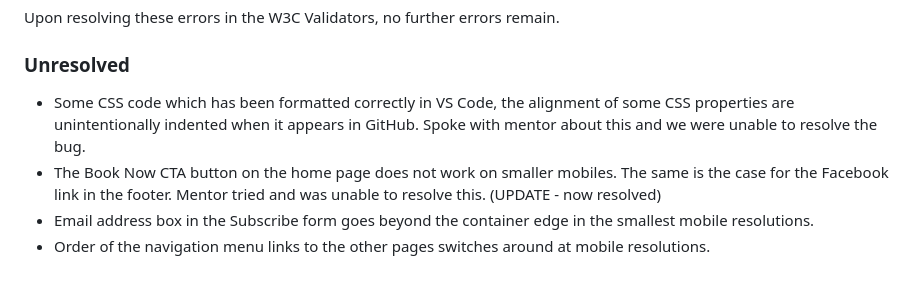
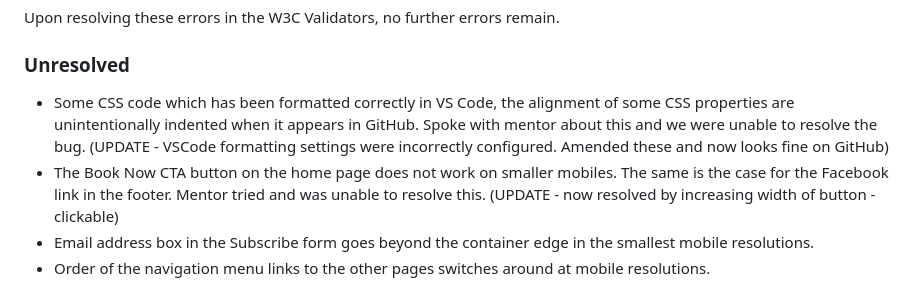
Before and after one commit to NickCMoore/beeston-castle, a Markdown page: TESTING.md, the part around the change. Drawn GitHub-style.

Commit message:
Update Testing log with latest on unresolved errors

```diff
--- a/TESTING.md
+++ b/TESTING.md
@@ -140,8 +140,8 @@ Upon resolving these errors in the W3C Validators, no further errors remain.
 
 ### Unresolved <a name="resolved-bugs"></a>
 
-* Some CSS code which has been formatted correctly in VS Code, the alignment of some CSS properties are unintentionally indented when it appears in GitHub. Spoke with mentor about this and we were unable to resolve the bug.
-* The Book Now CTA button on the home page does not work on smaller mobiles. The same is the case for the Facebook link in the footer. Mentor tried and was unable to resolve this. (UPDATE - now resolved)
+* Some CSS code which has been formatted correctly in VS Code, the alignment of some CSS properties are unintentionally indented when it appears in GitHub. Spoke with mentor about this and we were unable to resolve the bug. (UPDATE - VSCode formatting settings were incorrectly configured. Amended these and now looks fine on GitHub)
+* The Book Now CTA button on the home page does not work on smaller mobiles. The same is the case for the Facebook link in the footer. Mentor tried and was unable to resolve this. (UPDATE - now resolved by increasing width of button - clickable)
 * Email address box in the Subscribe form goes beyond the container edge in the smallest mobile resolutions.
 * Order of the navigation menu links to the other pages switches around at mobile resolutions.
 
```
